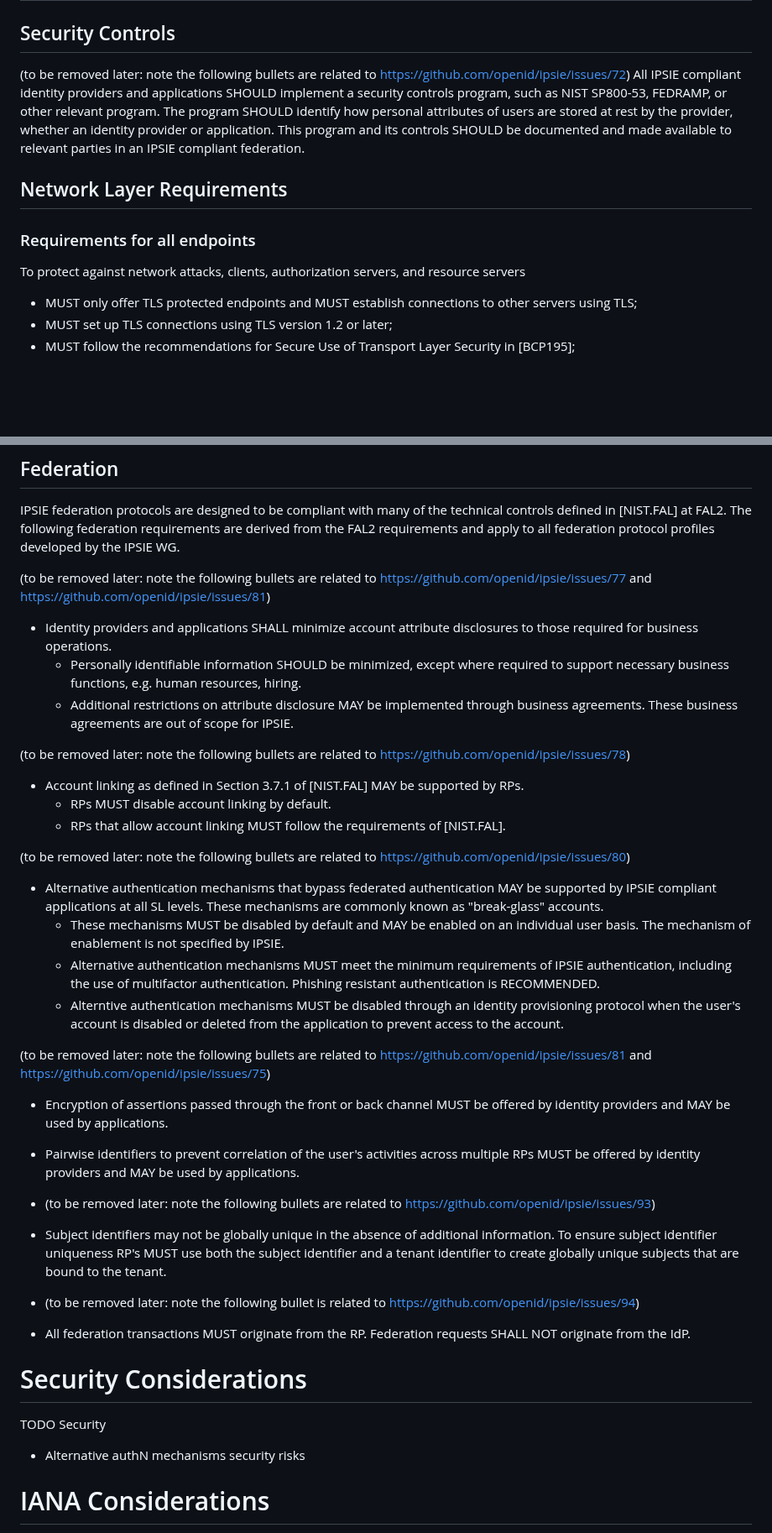
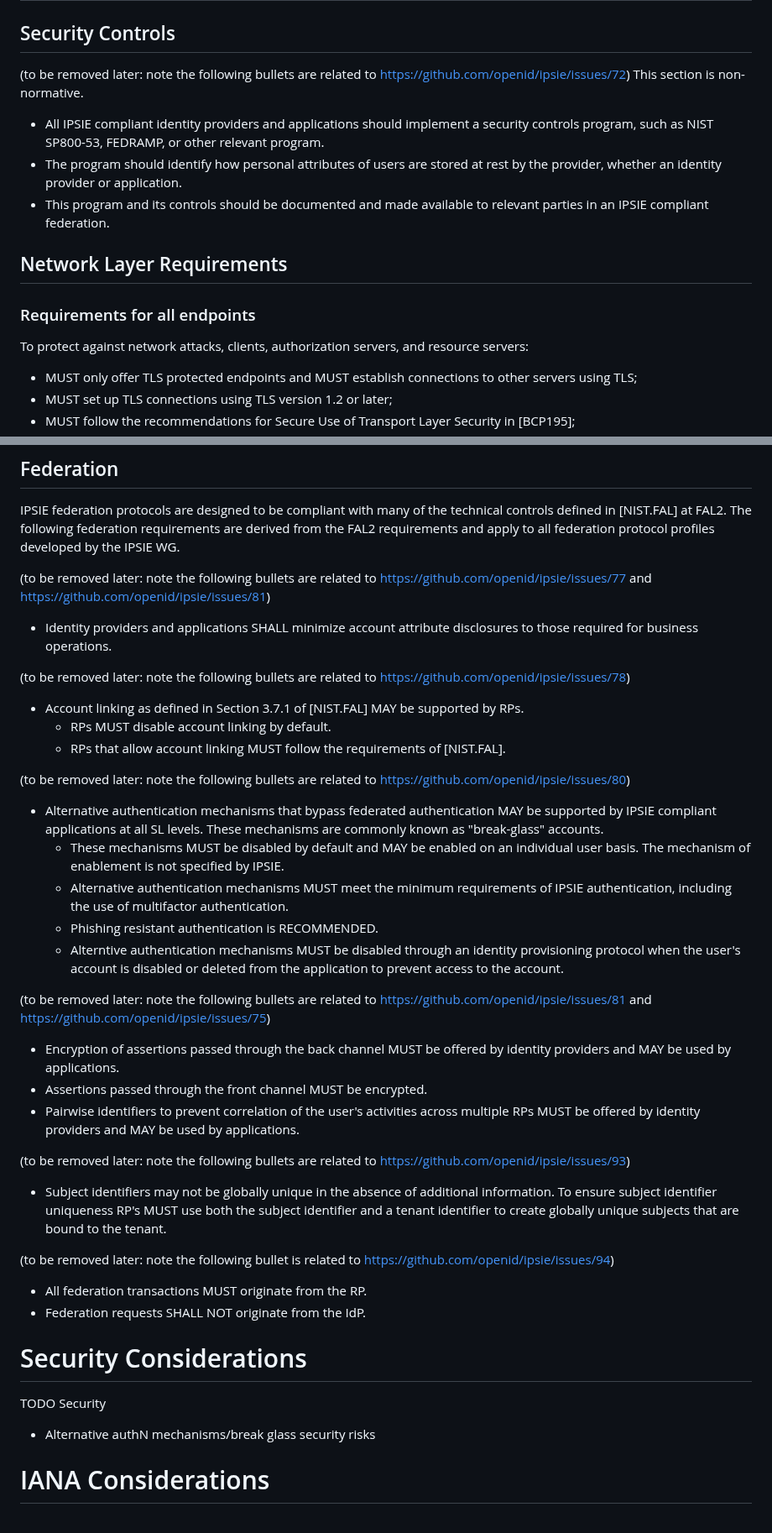
Before and after one commit to openid/ipsie-common-requirements-profile, a Markdown page: draft-saxe-ipsie-common-requirements-profile.md, 2 parts joined by grey strips. Shown at 84% size. GitHub-like rendering; blank space fills up the shorter version.

Commit message:
Updated document based on July 1 2025 meeting feedback
Security section marked as non-normative.  Fixed broken markdown.

```diff
--- a/draft-saxe-ipsie-common-requirements-profile.md
+++ b/draft-saxe-ipsie-common-requirements-profile.md
@@ -89,13 +89,17 @@ The key words "MUST", "MUST NOT", "REQUIRED", "SHALL", "SHALL NOT", "SHOULD", "S
 
 ## Security Controls
 (to be removed later: note the following bullets are related to https://github.com/openid/ipsie/issues/72)
-All IPSIE compliant identity providers and applications SHOULD implement a security controls program, such as NIST SP800-53, FEDRAMP, or other relevant program. The program SHOULD identify how personal attributes of users are stored at rest by the provider, whether an identity provider or application. This program and its controls SHOULD be documented and made available to relevant parties in an IPSIE compliant federation.
+This section is non-normative.
+
+* All IPSIE compliant identity providers and applications should implement a security controls program, such as NIST SP800-53, FEDRAMP, or other relevant program.
+* The program should identify how personal attributes of users are stored at rest by the provider, whether an identity provider or application.
+* This program and its controls should be documented and made available to relevant parties in an IPSIE compliant federation.
 
 ## Network Layer Requirements
 
 ### Requirements for all endpoints
 
-To protect against network attacks, clients, authorization servers, and resource servers
+To protect against network attacks, clients, authorization servers, and resource servers:
 
 * MUST only offer TLS protected endpoints and MUST establish connections to other servers using TLS;
 * MUST set up TLS connections using TLS version 1.2 or later;
@@ -137,8 +141,6 @@ IPSIE federation protocols are designed to be compliant with many of the technic
 
 (to be removed later: note the following bullets are related to https://github.com/openid/ipsie/issues/77 and https://github.com/openid/ipsie/issues/81)
 * Identity providers and applications SHALL minimize account attribute disclosures to those required for business operations.
-  * Personally identifiable information SHOULD be minimized, except where required to support necessary business functions, e.g. human resources, hiring.
-  * Additional restrictions on attribute disclosure MAY be implemented through business agreements.  These business agreements are out of scope for IPSIE.
 
 (to be removed later: note the following bullets are related to https://github.com/openid/ipsie/issues/78)
 * Account linking as defined in Section 3.7.1 of [NIST.FAL] MAY be supported by RPs.
@@ -148,23 +150,26 @@ IPSIE federation protocols are designed to be compliant with many of the technic
 (to be removed later: note the following bullets are related to https://github.com/openid/ipsie/issues/80)
 * Alternative authentication mechanisms that bypass federated authentication MAY be supported by IPSIE compliant applications at all SL levels.  These mechanisms are commonly known as "break-glass" accounts.
   * These mechanisms MUST be disabled by default and MAY be enabled on an individual user basis.  The mechanism of enablement is not specified by IPSIE.
-  * Alternative authentication mechanisms MUST meet the minimum requirements of IPSIE authentication, including the use of multifactor authentication. Phishing resistant authentication is RECOMMENDED.
+  * Alternative authentication mechanisms MUST meet the minimum requirements of IPSIE authentication, including the use of multifactor authentication.
+   * Phishing resistant authentication is RECOMMENDED.
   * Alterntive authentication mechanisms MUST be disabled through an identity provisioning protocol when the user's account is disabled or deleted from the application to prevent access to the account.
 
 (to be removed later: note the following bullets are related to https://github.com/openid/ipsie/issues/81 and https://github.com/openid/ipsie/issues/75)
-* Encryption of assertions passed through the front or back channel MUST be offered by identity providers and MAY be used by applications.
+* Encryption of assertions passed through the back channel MUST be offered by identity providers and MAY be used by applications.
+* Assertions passed through the front channel MUST be encrypted.
 * Pairwise identifiers to prevent correlation of the user's activities across multiple RPs MUST be offered by identity providers and MAY be used by applications.
 
-* (to be removed later: note the following bullets are related to https://github.com/openid/ipsie/issues/93)
+(to be removed later: note the following bullets are related to https://github.com/openid/ipsie/issues/93)
 * Subject identifiers may not be globally unique in the absence of additional information. To ensure subject identifier uniqueness RP's MUST use both the subject identifier and a tenant identifier to create globally unique subjects that are bound to the tenant.
 
-* (to be removed later: note the following bullet is related to https://github.com/openid/ipsie/issues/94)
-* All federation transactions MUST originate from the RP.  Federation requests SHALL NOT originate from the IdP.
+(to be removed later: note the following bullet is related to https://github.com/openid/ipsie/issues/94)
+* All federation transactions MUST originate from the RP.
+* Federation requests SHALL NOT originate from the IdP.
 
 # Security Considerations
 
 TODO Security
-* Alternative authN mechanisms security risks
+* Alternative authN mechanisms/break glass security risks
 
 # IANA Considerations
 
```
Also changed, not shown: other parts of draft-saxe-ipsie-common-requirements-profile.md (+2 -1 lines).
